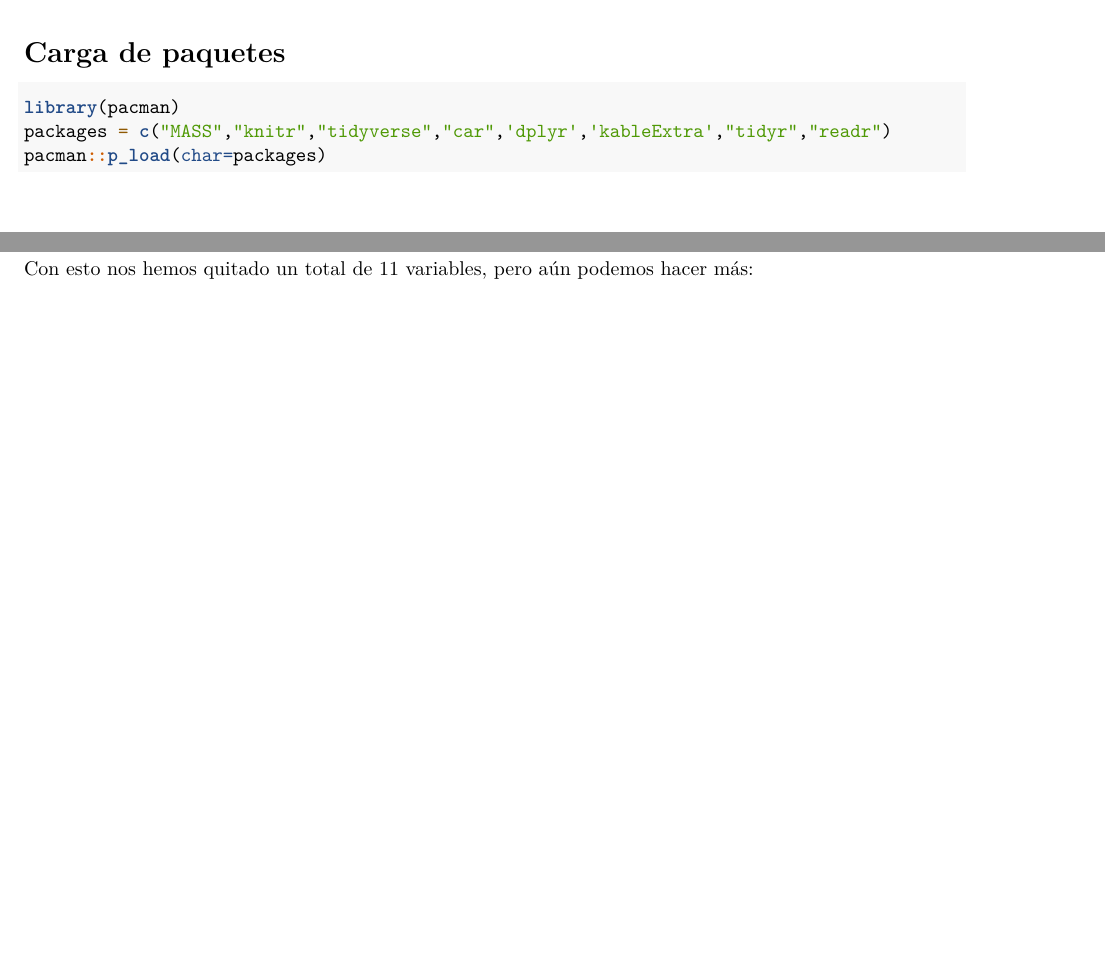
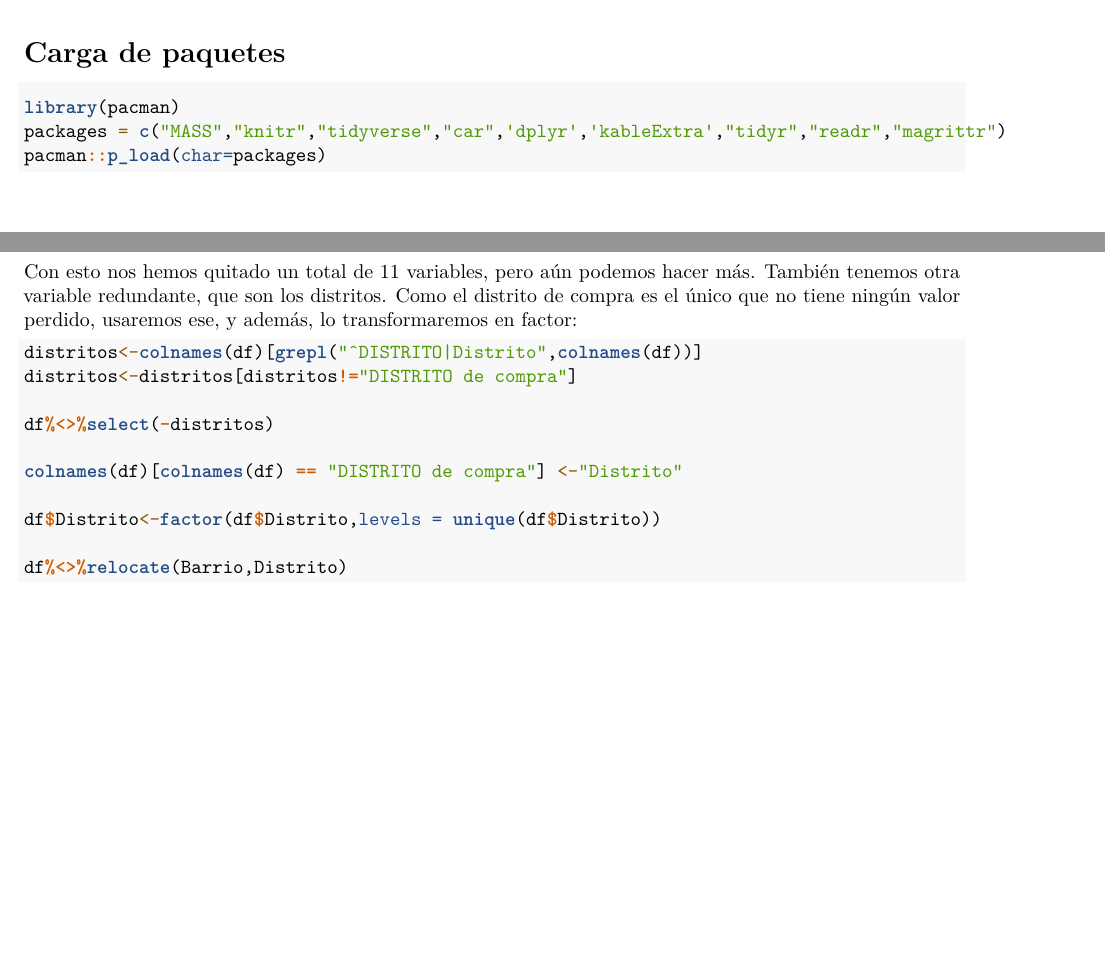
Before and after one commit to PedrooJ/ProyectoAED2023, an R Markdown document (ProyectoAED2023/ProyectoAED2023.Rmd): two parts of pages 2 and 7 of 7, joined at a grey line, cut so that both start at the same text, the shorter picture padded with empty space. Rendered offline with R 4.5, knitr and Pandoc, then LaTeX, with nearby package versions; drawn as R Markdown's standard PDF in place of the format the file asks for; some code elsewhere in the file could not run offline.

Commit message:
Dejar solo una variable distrito y hacerla factor

````diff
--- a/ProyectoAED2023/ProyectoAED2023.Rmd
+++ b/ProyectoAED2023/ProyectoAED2023.Rmd
@@ -260,7 +260,7 @@ knit_hooks$set(inline = function(x) {
 
 ```{r}
 library(pacman)
-packages = c("MASS","knitr","tidyverse","car",'dplyr','kableExtra',"tidyr","readr")
+packages = c("MASS","knitr","tidyverse","car",'dplyr','kableExtra',"tidyr","readr","magrittr")
 pacman::p_load(char=packages)
 ```
 
@@ -398,4 +398,17 @@ codigos<-grepl("^[Cc]od",colnames(df))
 df%<>%select(-colnames(df)[codigos])
 ```
 
-Con esto nos hemos quitado un total de 11 variables, pero aún podemos hacer más:
+Con esto nos hemos quitado un total de 11 variables, pero aún podemos hacer más. También tenemos otra variable redundante, que son los distritos. Como el distrito de compra es el único que no tiene ningún valor perdido, usaremos ese, y además, lo transformaremos en factor:
+
+```{r}
+distritos<-colnames(df)[grepl("^DISTRITO|Distrito",colnames(df))]
+distritos<-distritos[distritos!="DISTRITO de compra"]
+
+df%<>%select(-distritos)
+
+colnames(df)[colnames(df) == "DISTRITO de compra"] <-"Distrito"
+
+df$Distrito<-factor(df$Distrito,levels = unique(df$Distrito))
+
+df%<>%relocate(Barrio,Distrito)
+```
````
